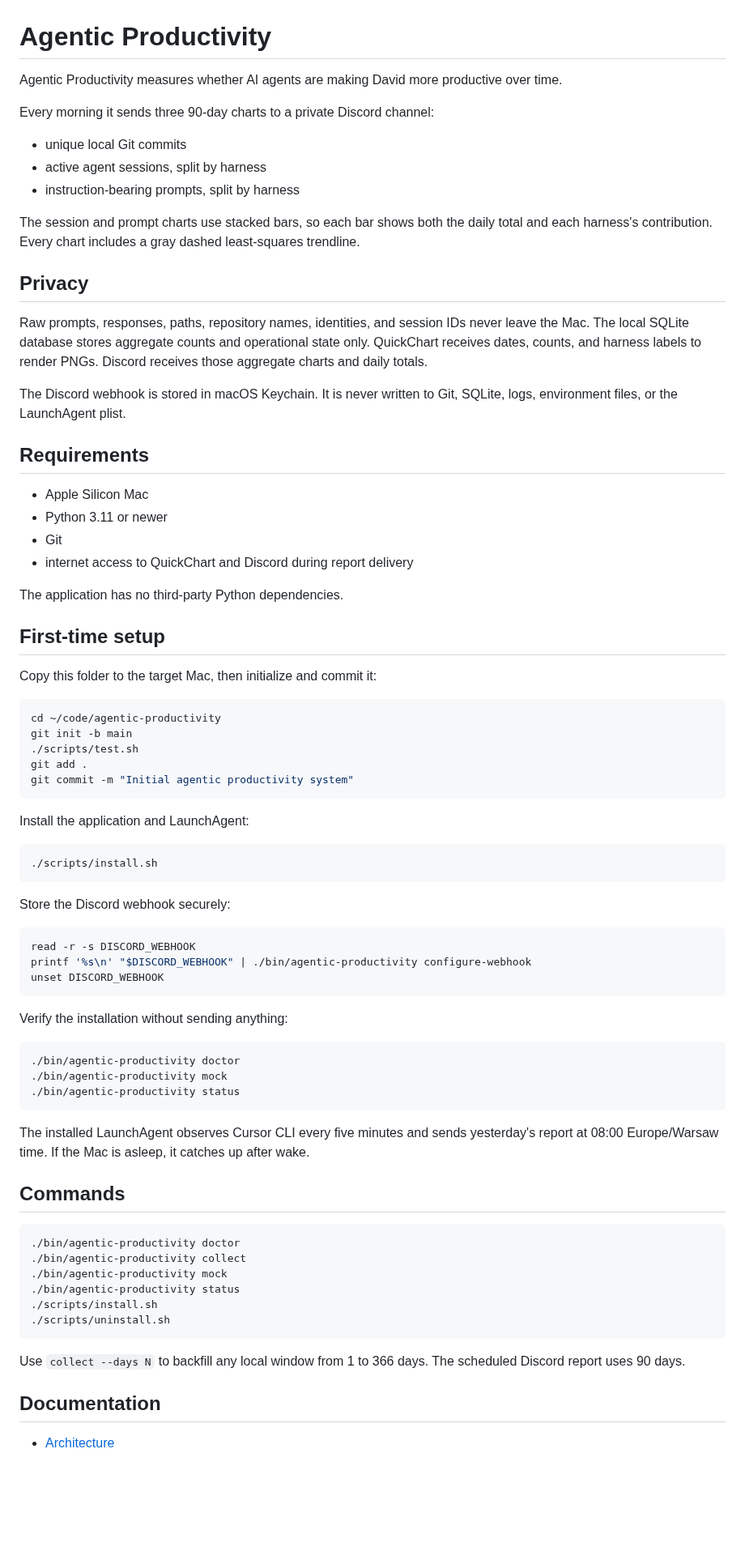
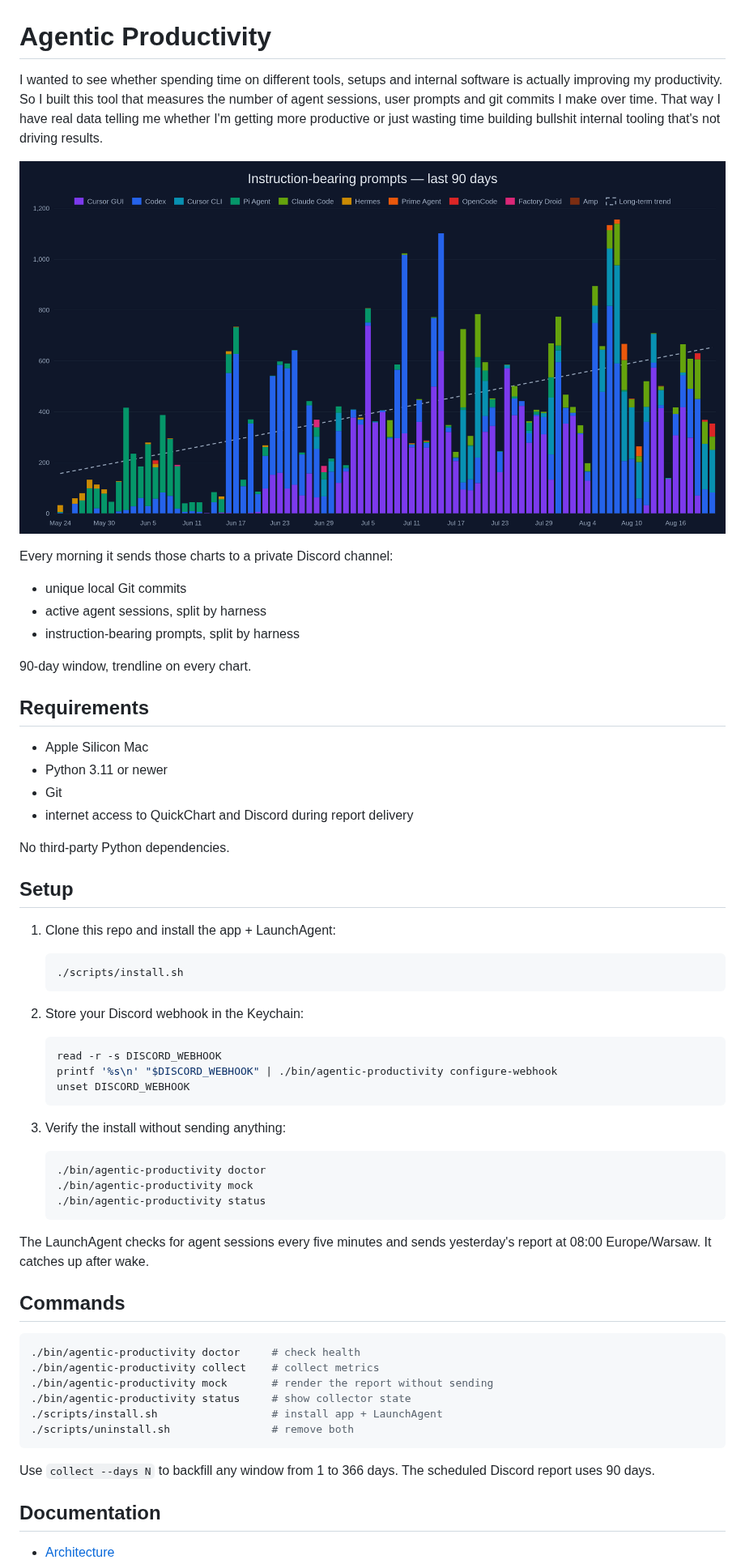
Before and after one commit to vectal-labs/agentic-productivity, a Markdown page: README.md, the part around the change. Shown at 81% size. GitHub-like rendering; pictures changed too: docs/example-graph.png (added); blank space fills up the shorter version.

Commit message:
Rewrite README in David's voice, add example chart image

````diff
--- a/README.md
+++ b/README.md
@@ -1,20 +1,16 @@
 # Agentic Productivity
 
-Agentic Productivity measures whether AI agents are making David more productive over time.
+I wanted to see whether spending time on different tools, setups and internal software is actually improving my productivity. So I built this tool that measures the number of agent sessions, user prompts and git commits I make over time. That way I have real data telling me whether I'm getting more productive or just wasting time building bullshit internal tooling that's not driving results.
 
-Every morning it sends three 90-day charts to a private Discord channel:
+![Example report: three 90-day charts](docs/example-graph.png)
+
+Every morning it sends those charts to a private Discord channel:
 
 - unique local Git commits
 - active agent sessions, split by harness
 - instruction-bearing prompts, split by harness
 
-The session and prompt charts use stacked bars, so each bar shows both the daily total and each harness's contribution. Every chart includes a gray dashed least-squares trendline.
-
-## Privacy
-
-Raw prompts, responses, paths, repository names, identities, and session IDs never leave the Mac. The local SQLite database stores aggregate counts and operational state only. QuickChart receives dates, counts, and harness labels to render PNGs. Discord receives those aggregate charts and daily totals.
-
-The Discord webhook is stored in macOS Keychain. It is never written to Git, SQLite, logs, environment files, or the LaunchAgent plist.
+90-day window, trendline on every chart.
 
 ## Requirements
 
@@ -23,56 +19,46 @@ The Discord webhook is stored in macOS Keychain. It is never written to Git, SQL
 - Git
 - internet access to QuickChart and Discord during report delivery
 
-The application has no third-party Python dependencies.
+No third-party Python dependencies.
 
-## First-time setup
+## Setup
 
-Copy this folder to the target Mac, then initialize and commit it:
+1. Clone this repo and install the app + LaunchAgent:
 
-```sh
-cd ~/code/agentic-productivity
-git init -b main
-./scripts/test.sh
-git add .
-git commit -m "Initial agentic productivity system"
-```
+   ```sh
+   ./scripts/install.sh
+   ```
 
-Install the application and LaunchAgent:
+2. Store your Discord webhook in the Keychain:
 
-```sh
-./scripts/install.sh
-```
+   ```sh
+   read -r -s DISCORD_WEBHOOK
+   printf '%s\n' "$DISCORD_WEBHOOK" | ./bin/agentic-productivity configure-webhook
+   unset DISCORD_WEBHOOK
+   ```
 
-Store the Discord webhook securely:
+3. Verify the install without sending anything:
 
-```sh
-read -r -s DISCORD_WEBHOOK
-printf '%s\n' "$DISCORD_WEBHOOK" | ./bin/agentic-productivity configure-webhook
-unset DISCORD_WEBHOOK
-```
+   ```sh
+   ./bin/agentic-productivity doctor
+   ./bin/agentic-productivity mock
+   ./bin/agentic-productivity status
+   ```
 
-Verify the installation without sending anything:
-
-```sh
-./bin/agentic-productivity doctor
-./bin/agentic-productivity mock
-./bin/agentic-productivity status
-```
-
-The installed LaunchAgent observes Cursor CLI every five minutes and sends yesterday's report at 08:00 Europe/Warsaw time. If the Mac is asleep, it catches up after wake.
+The LaunchAgent checks for agent sessions every five minutes and sends yesterday's report at 08:00 Europe/Warsaw. It catches up after wake.
 
 ## Commands
 
 ```sh
-./bin/agentic-productivity doctor
-./bin/agentic-productivity collect
-./bin/agentic-productivity mock
-./bin/agentic-productivity status
-./scripts/install.sh
-./scripts/uninstall.sh
+./bin/agentic-productivity doctor     # check health
+./bin/agentic-productivity collect    # collect metrics
+./bin/agentic-productivity mock       # render the report without sending
+./bin/agentic-productivity status     # show collector state
+./scripts/install.sh                  # install app + LaunchAgent
+./scripts/uninstall.sh                # remove both
 ```
 
-Use `collect --days N` to backfill any local window from 1 to 366 days. The scheduled Discord report uses 90 days.
+Use `collect --days N` to backfill any window from 1 to 366 days. The scheduled Discord report uses 90 days.
 
 ## Documentation
 
````
Also changed, not shown: docs/adr/0001-internal-prototype-discord-only-local-fallback.md (added, +17 -0 lines).
